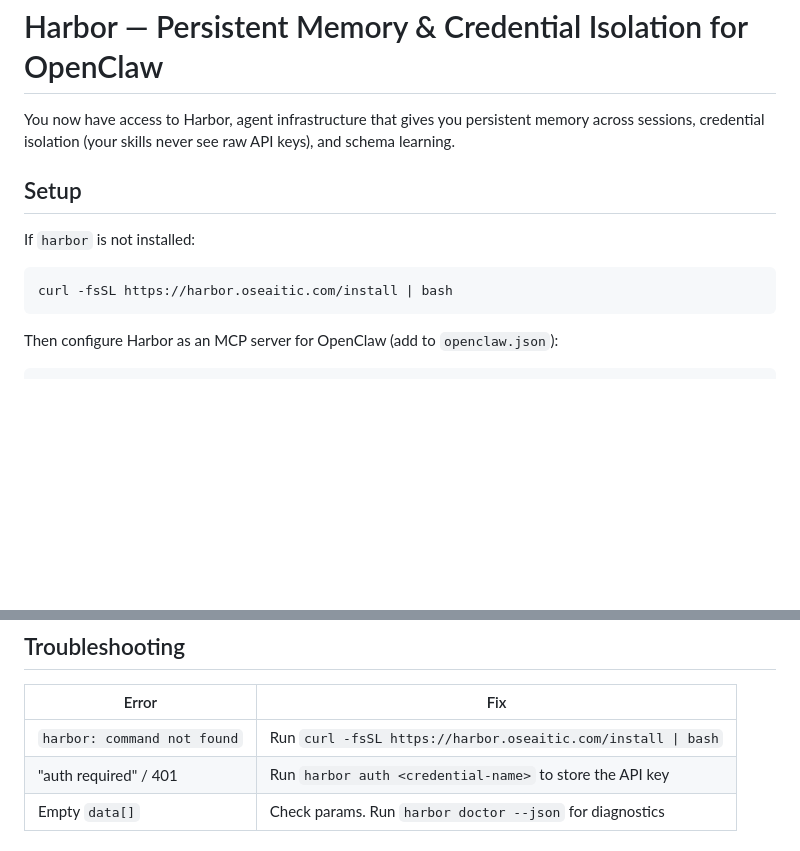
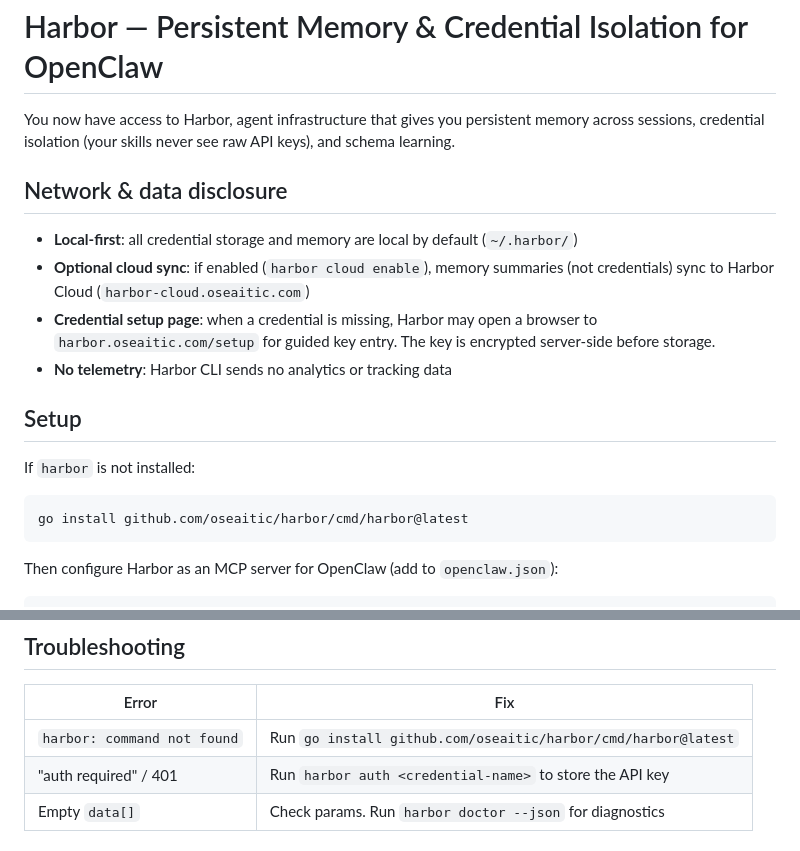
Before and after one commit to oSEAItic/harbor, a Markdown page: skills/harbor-openclaw/SKILL.md, 2 parts joined by grey strips. Drawn GitHub-style; blank space fills up the shorter version.

Commit message:
fix: address ClawHub security scan concerns
- Remove curl|bash installer, use go install only
- Add "Network & data disclosure" section declaring all network
  behaviors (cloud sync, setup page, no telemetry)
- Fixes "suspicious" security scan rating

Co-Authored-By: Claude Opus 4.6 <noreply@anthropic.com>

````diff
--- a/skills/harbor-openclaw/SKILL.md
+++ b/skills/harbor-openclaw/SKILL.md
@@ -24,12 +24,19 @@ metadata:
 
 You now have access to Harbor, agent infrastructure that gives you persistent memory across sessions, credential isolation (your skills never see raw API keys), and schema learning.
 
+## Network & data disclosure
+
+- **Local-first**: all credential storage and memory are local by default (`~/.harbor/`)
+- **Optional cloud sync**: if enabled (`harbor cloud enable`), memory summaries (not credentials) sync to Harbor Cloud (`harbor-cloud.oseaitic.com`)
+- **Credential setup page**: when a credential is missing, Harbor may open a browser to `harbor.oseaitic.com/setup` for guided key entry. The key is encrypted server-side before storage.
+- **No telemetry**: Harbor CLI sends no analytics or tracking data
+
 ## Setup
 
 If `harbor` is not installed:
 
 ```bash
-curl -fsSL https://harbor.oseaitic.com/install | bash
+go install github.com/oseaitic/harbor/cmd/harbor@latest
 ```
 
 Then configure Harbor as an MCP server for OpenClaw (add to `openclaw.json`):
@@ -161,7 +168,7 @@ harbor doctor --json                                      # Diagnostics
 
 | Error | Fix |
 |-------|-----|
-| `harbor: command not found` | Run `curl -fsSL https://harbor.oseaitic.com/install \| bash` |
+| `harbor: command not found` | Run `go install github.com/oseaitic/harbor/cmd/harbor@latest` |
 | "auth required" / 401 | Run `harbor auth <credential-name>` to store the API key |
 | Empty `data[]` | Check params. Run `harbor doctor --json` for diagnostics |
 
````
